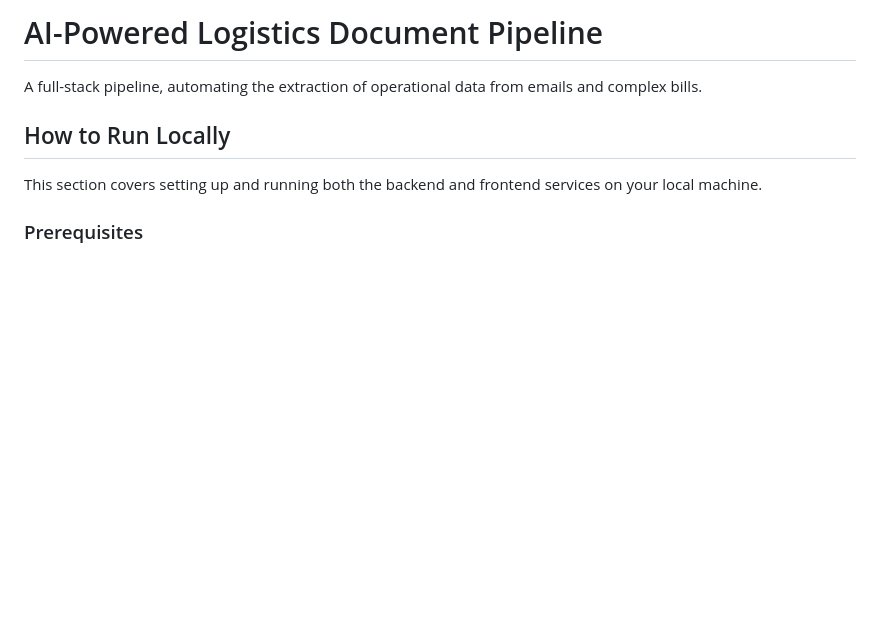
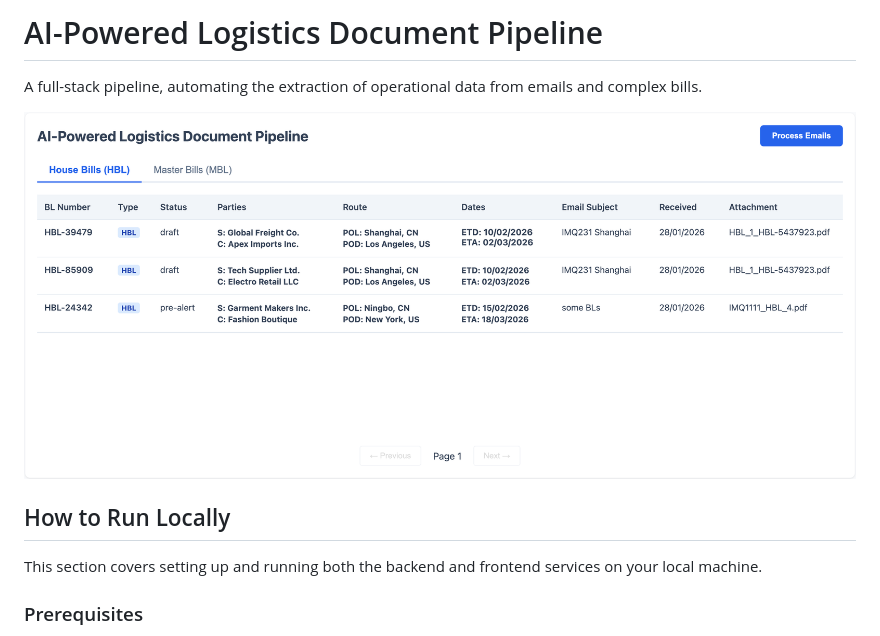
Before and after one commit to LChikry/autonomous-freight-bills-pipeline, a Markdown page: README.md, the part around the change. Drawn GitHub-style; pictures changed too: assets/interface.png (added); blank space fills up the shorter version.

Commit message:
chore: update readme

```diff
--- a/README.md
+++ b/README.md
@@ -1,6 +1,8 @@
 # AI-Powered Logistics Document Pipeline
 
 A full-stack pipeline, automating the extraction of operational data from emails and complex bills.
+
+![Frontend Interface](assets/interface.png)
 
 ## How to Run Locally
 
```
